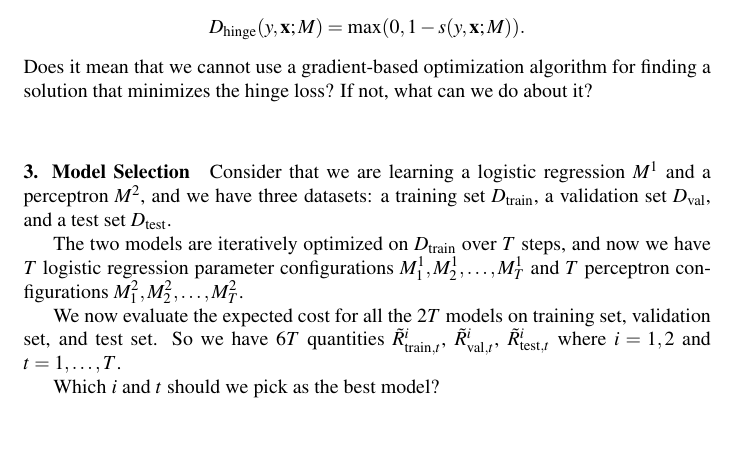
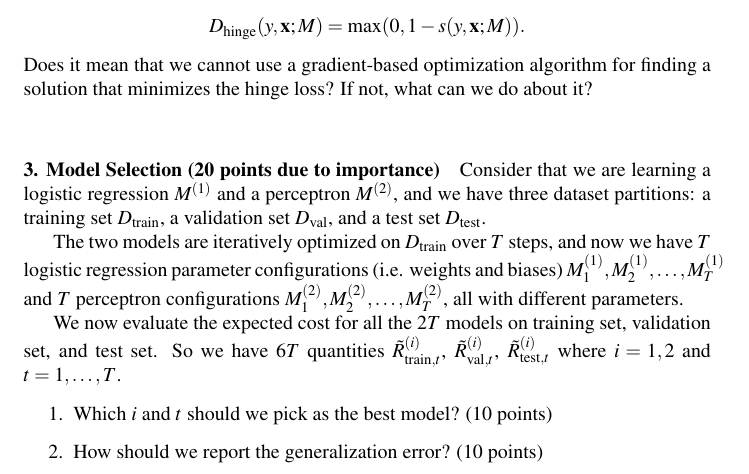
Before and after one commit to nyu-dl/Intro_to_ML_Lecture_Note, a LaTeX problem sheet (homeworks/hw2.tex): part of the page before the commit and part of page 1 of 2 after it, cut so that both start at the same text, the shorter picture padded with empty space. Compiled offline with pdfLaTeX.

Commit message:
some updates

```diff
--- a/homeworks/hw2.tex
+++ b/homeworks/hw2.tex
@@ -210,7 +210,7 @@ regression.
 
 \vspace{5mm}
 
-\paragraph{2. Hinge loss gradients} Unlike the log loss, the hinge loss, defined below, is not
+\paragraph{2. Hinge loss gradients (10 points)} Unlike the log loss, the hinge loss, defined below, is not
 differentiable everywhere:
 \begin{align*}
     D_{\hinge}(y, \vx; M) = \max(0, 1 - s(y, \vx; M)).
@@ -221,12 +221,15 @@ it?
 
 \vspace{5mm}
 
-\paragraph{3. Model Selection} Consider that we are learning a logistic regression $M^1$ and a perceptron $M^2$, and we have three datasets: a training set $D_\text{train}$, a validation set $D_\text{val}$, and a test set $D_\text{test}$.
+\paragraph{3. Model Selection (20 points due to importance)} Consider that we are learning a logistic regression $M^{(1)}$ and a perceptron $M^{(2)}$, and we have three dataset partitions: a training set $D_\text{train}$, a validation set $D_\text{val}$, and a test set $D_\text{test}$.
 
-The two models are iteratively optimized on $D_\text{train}$ over $T$ steps, and now we have $T$ logistic regression parameter configurations $M^1_1, M^1_2, \dots, M^1_T$ and $T$ perceptron configurations $M^2_1, M^2_2, \dots, M^2_T$.
+The two models are iteratively optimized on $D_\text{train}$ over $T$ steps, and now we have $T$ logistic regression parameter configurations (i.e. weights and biases) $M^{(1)}_1, M^{(1)}_2, \dots, M^{(1)}_T$ and $T$ perceptron configurations $M^{(2)}_1, M^{(2)}_2, \dots, M^{(2)}_T$, all with different parameters.
 
-We now evaluate the expected cost for all the $2T$ models on training set, validation set, and test set.  So we have $6T$ quantities $\tilde{R}^i_{\text{train}, t}$, $\tilde{R}^i_{\text{val}, t}$, $\tilde{R}^i_{\text{test}, t}$ where $i=1,2$ and $t=1,\dots,T$.
+We now evaluate the expected cost for all the $2T$ models on training set, validation set, and test set.  So we have $6T$ quantities $\tilde{R}^{(i)}_{\text{train}, t}$, $\tilde{R}^{(i)}_{\text{val}, t}$, $\tilde{R}^{(i)}_{\text{test}, t}$ where $i=1,2$ and $t=1,\dots,T$.
 
-Which $i$ and $t$ should we pick as the best model?
+\begin{enumerate}
+	\item Which $i$ and $t$ should we pick as the best model? (10 points)
+	\item How should we report the generalization error? (10 points)
+\end{enumerate}
 \vspace{5mm}
 
```
Also changed, not shown: homeworks/hw2.pdf, homeworks/hw2.tex (4 more changed lines), 1 other file.
